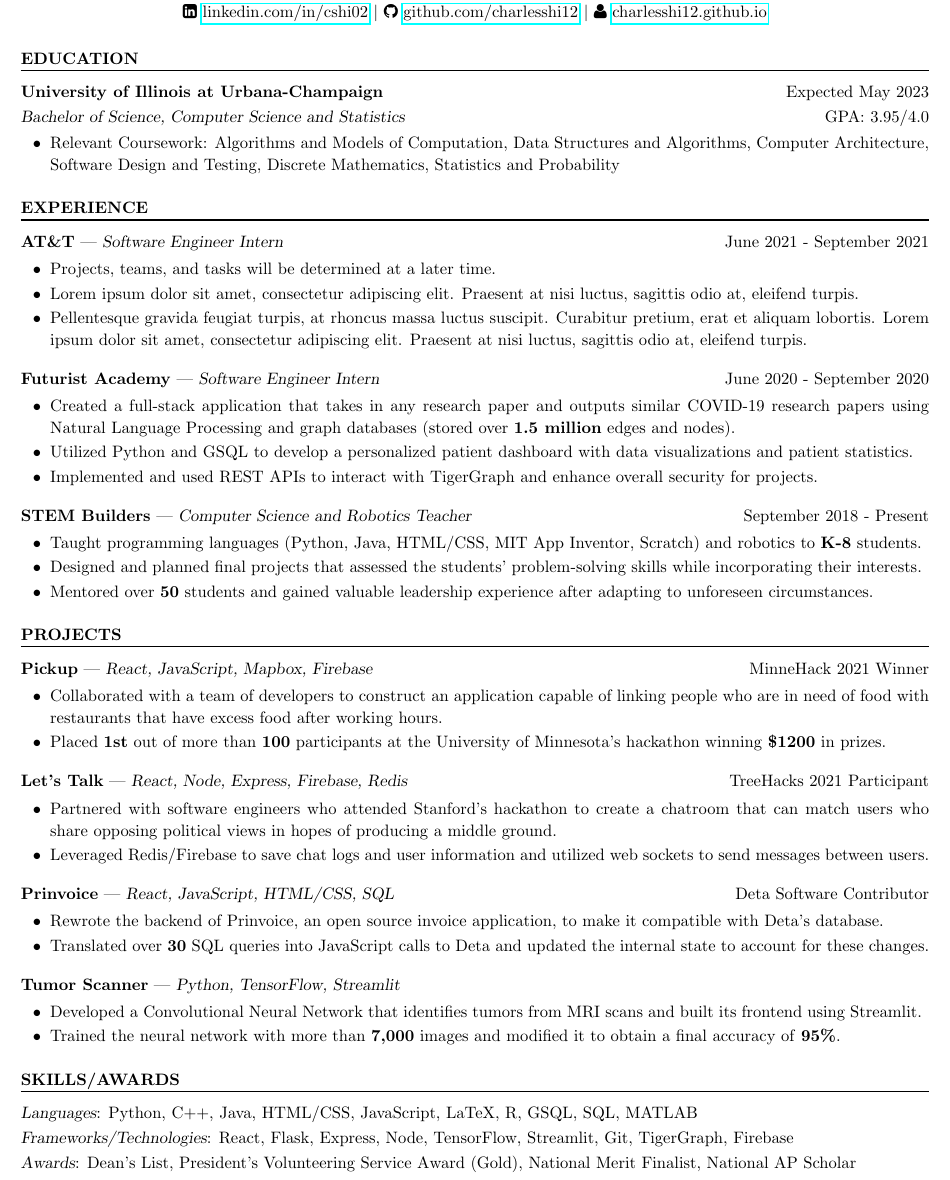
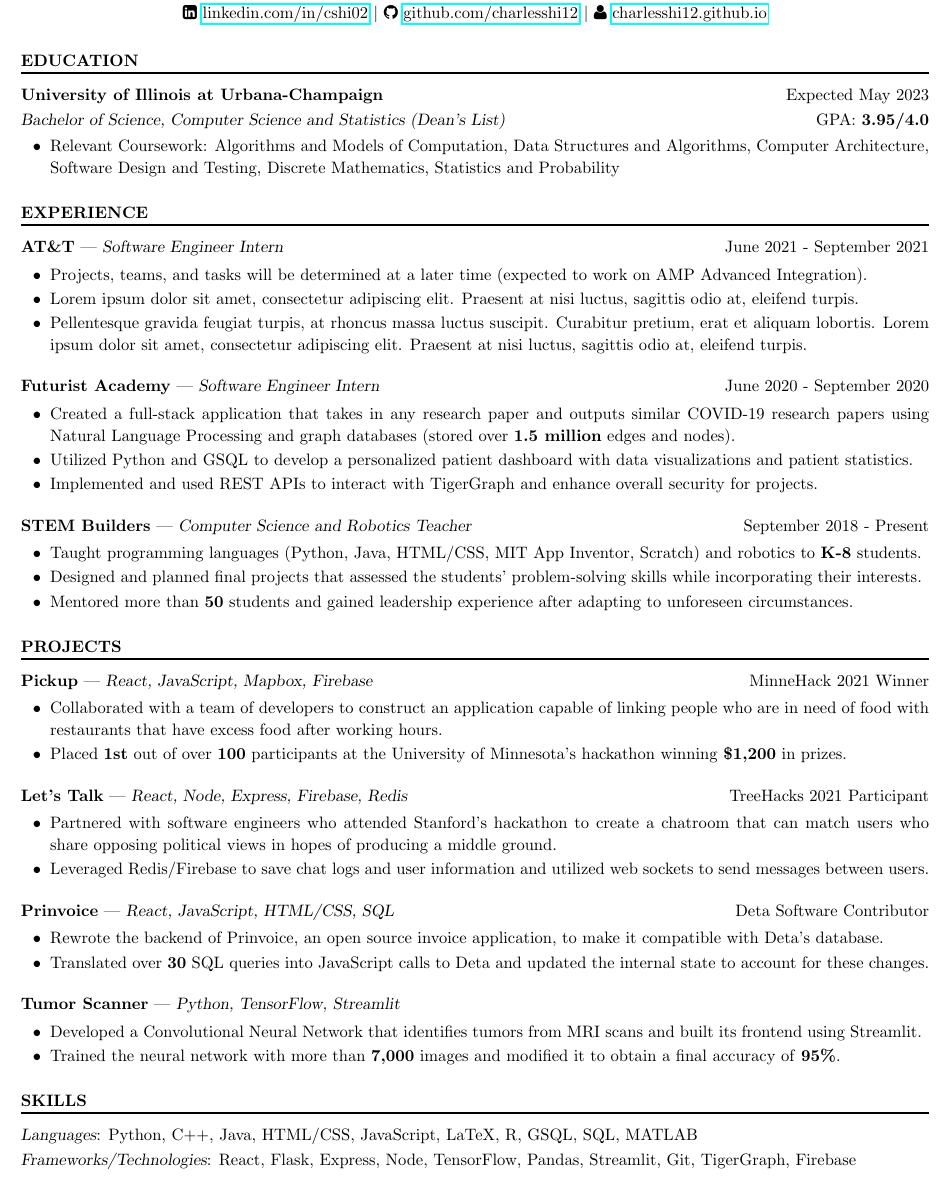
Before and after one commit to CharlesShi12/CharlesShiResume, a LaTeX CV (cv_4/CSresume.tex): part of the page, cut so that both start at the same text. Compiled offline with pdfLaTeX.

Commit message:
Update CSresume.tex

```diff
--- a/cv_4/CSresume.tex
+++ b/cv_4/CSresume.tex
@@ -9,7 +9,7 @@
 \input{glyphtounicode}
 \pdfgentounicode=1
 \resumewidth = 7.6in
-\geometry{left=.45in, top=.36in, right=.45in, bottom=.40in}
+\geometry{left=.45in, top=.38in, right=.45in, bottom=.41in}
 \newsectionwidth{0pt}
 \linespread{1.1}
 \begin{document}
@@ -21,7 +21,7 @@
 
 \begin{resume}
 
-\vspace{-4.5mm}
+\vspace{-4mm}
 \section{EDUCATION}
 \medskip
 \vspace{.25mm}
@@ -29,12 +29,12 @@
 \textbf{University of Illinois at Urbana-Champaign} \hfill Expected May 2023\\
 
 \vspace{-8.75mm}
-{\sl Bachelor of Science, Computer Science and Statistics} \hfill GPA: 3.95/4.0\\
+{\sl Bachelor of Science, Computer Science and Statistics (Dean's List)} \hfill GPA: \textbf{3.95/4.0}\\
 \vspace{-10mm}
 \begin{itemize}[leftmargin=6.25mm] \itemsep -2pt
 \item Relevant Coursework: Algorithms and Models of Computation, Data Structures and Algorithms, Computer Architecture, Software Design and Testing, Discrete Mathematics, Statistics and Probability
 \end{itemize}
-\vspace{-3mm}
+\vspace{-2.5mm}
 
 \section{EXPERIENCE}
 \medskip
@@ -42,13 +42,13 @@
 \moveleft\hoffset\vbox{\hrule width\resumewidth height 1pt}\vspace{-3.75mm}
 \textbf{AT\&T} — {\sl Software Engineer Intern} \hfill June 2021 - September 2021\vspace{-5mm}
 \begin{itemize}[leftmargin=6.25mm] \itemsep -2pt
-\item Projects, teams, and tasks will be determined at a later time.
+\item Projects, teams, and tasks will be determined at a later time (expected to work on AMP Advanced Integration).
 \vspace{.5mm}
 \item Lorem ipsum dolor sit amet, consectetur adipiscing elit. Praesent at nisi luctus, sagittis odio at, eleifend turpis.
 \vspace{.5mm}
 \item Pellentesque gravida feugiat turpis, at rhoncus massa luctus suscipit. Curabitur pretium, erat et aliquam lobortis. Lorem ipsum dolor sit amet, consectetur adipiscing elit. Praesent at nisi luctus, sagittis odio at, eleifend turpis.
 \end{itemize}
-\vspace{-2.5mm}
+\vspace{-2mm}
 \textbf{Futurist Academy} — {\sl Software Engineer Intern} \hfill June 2020 - September 2020\vspace{-5mm}
 \begin{itemize}[leftmargin=6.25mm] \itemsep -2pt
 \item  Created a full-stack application that takes in any research paper and outputs similar COVID-19 research papers using Natural Language Processing and graph databases (stored over \textbf{1.5 million} edges and nodes).
@@ -57,16 +57,16 @@
 \vspace{.5mm}
 \item Implemented and used REST APIs to interact with TigerGraph and enhance overall security for projects.
 \end{itemize}
-\vspace{-2.5mm}
+\vspace{-2mm}
 \textbf{STEM Builders} — {\sl Computer Science and Robotics Teacher} \hfill September 2018 - Present\vspace{-5mm}
 \begin{itemize}[leftmargin=6.25mm] \itemsep -2pt
 \item Taught programming languages (Python, Java, HTML/CSS, MIT App Inventor, Scratch) and robotics to \textbf{K-8} students.
 \vspace{.5mm}
 \item Designed and planned final projects that assessed the students' problem-solving skills while incorporating their interests.
 \vspace{.5mm}
-\item Mentored over \textbf{50} students and gained valuable leadership experience after adapting to unforeseen circumstances.
+\item Mentored more than \textbf{50} students and gained leadership experience after adapting to unforeseen circumstances.
 \end{itemize}
-\vspace{-3mm}
+\vspace{-2.5mm}
 
 \section{PROJECTS}
 \medskip
@@ -76,32 +76,32 @@
 \begin{itemize}[leftmargin=6.25mm] \itemsep -2pt
 \item Collaborated with a team of developers to construct an application capable of linking people who are in need of food with restaurants that have excess food after working hours.
 \vspace{.5mm}
-\item Placed \textbf{1st} out of more than \textbf{100} participants at the University of Minnesota's hackathon winning \textbf{\$1200} in prizes.
+\item Placed \textbf{1st} out of over \textbf{100} participants at the University of Minnesota's hackathon winning \textbf{\$1,200} in prizes.
 \end{itemize}
-\vspace{-2.5mm}
+\vspace{-2mm}
 {\textbf{Let's Talk}} — {\sl React, Node, Express, Firebase, Redis} \hfill TreeHacks 2021 Participant\vspace{-5mm}
 \begin{itemize}[leftmargin=6.25mm] \itemsep -2pt
 \item Partnered with software engineers who attended Stanford's hackathon to create a chatroom that can match users who share opposing political views in hopes of producing a middle ground.
 \vspace{.5mm}
 \item Leveraged Redis/Firebase to save chat logs and user information and utilized web sockets to send messages between users.
 \end{itemize}
-\vspace{-2.5mm}
+\vspace{-2mm}
 {\textbf{Prinvoice}} — {\sl React, JavaScript, HTML/CSS, SQL} \hfill Deta Software Contributor\vspace{-5mm}
 \begin{itemize}[leftmargin=6.25mm] \itemsep -2pt
 \item Rewrote the backend of Prinvoice, an open source invoice application, to make it compatible with Deta's database.
 \vspace{.5mm}
 \item Translated over \textbf{30} SQL queries into JavaScript calls to Deta and updated the internal state to account for these changes.
 \end{itemize}
-\vspace{-2.5mm}
+\vspace{-2mm}
 {\textbf{Tumor Scanner}} — {\sl Python, TensorFlow, Streamlit}\vspace{-5mm}
 \begin{itemize}[leftmargin=6.25mm] \itemsep -2pt
 \item Developed a Convolutional Neural Network that identifies tumors from MRI scans and built its frontend using Streamlit.
 \vspace{.5mm}
 \item Trained the neural network with more than \textbf{7,000} images and modified it to obtain a final accuracy of \textbf{95\%}.
 \end{itemize}
-\vspace{-3mm}
+\vspace{-2.5mm}
 
-\section{SKILLS/AWARDS}
+\section{SKILLS}
 \medskip
 \vspace{.25mm}
 \moveleft\hoffset\vbox{\hrule width\resumewidth height 1pt}\vspace{-3.75mm}
@@ -110,11 +110,7 @@
 
 \vspace{-8.75mm}
 {\sl Frameworks/Technologies}:
-React, Flask, Express, Node, TensorFlow, Streamlit, Git, TigerGraph, Firebase\\
-
-\vspace{-8.75mm}
-{\sl Awards}:
-Dean's List, President's Volunteering Service Award (Gold), National Merit Finalist, National AP Scholar
+React, Flask, Express, Node, TensorFlow, Pandas, Streamlit, Git, TigerGraph, Firebase
 
 \end{resume}
 \end{small}
```
